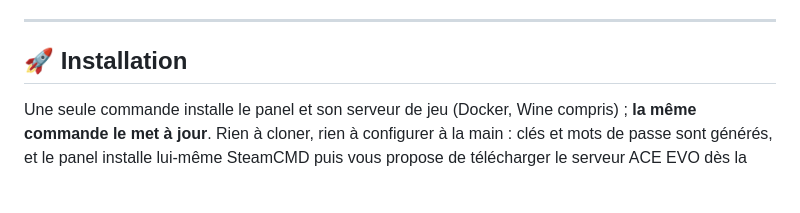
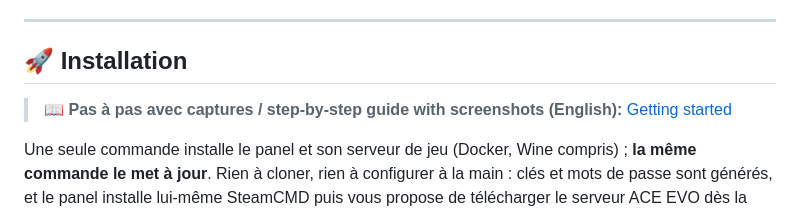
Before and after one commit to Zyphro3D/pannel-ac-evo-server, a Markdown page: README.md, the part around one of its changes. GitHub-like rendering; blank space fills up the shorter version.

Commit message:
docs: lien vers le guide de démarrage pas à pas (wiki, en anglais)
Co-Authored-By: Claude Opus 5.5 <noreply@anthropic.com>

```diff
--- a/README.md
+++ b/README.md
@@ -172,6 +173,8 @@ Public ⊂ Pilote ⊂ Admin ⊂ Superadmin.
 ---
 
 ## 🚀 Installation
+
+> 📖 **Pas à pas avec captures / step-by-step guide with screenshots (English):** [Getting started](https://github.com/Zyphro3D/pannel-ac-evo-server/wiki/Getting-Started)
 
 Une seule commande installe le panel et son serveur de jeu (Docker, Wine compris) ; **la même commande le met à jour**. Rien à cloner, rien à configurer à la main : clés et mots de passe sont générés, et le panel installe lui-même SteamCMD puis vous propose de télécharger le serveur ACE EVO dès la première connexion — il suffit de saisir votre compte Steam.
 
```
Also changed, not shown: other parts of README.md (+1 -0 lines).
